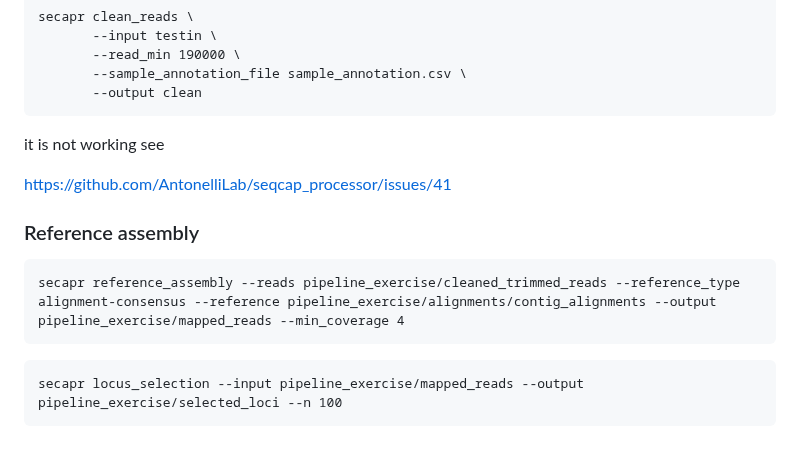
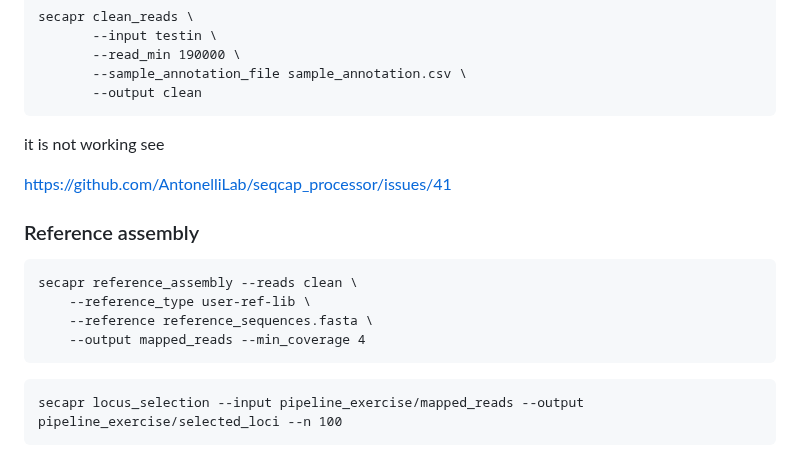
Before and after one commit to sawers-rellan-labs/targseq, a Markdown page: docs/secapr_notes.md, the part around one of its changes. GitHub-like rendering.

Commit message:
added reference sequence origin

````diff
--- a/docs/secapr_notes.md
+++ b/docs/secapr_notes.md
@@ -117,7 +116,6 @@ secapr clean_reads \
        --output clean
 ```
 
-
 it is not working see
 
 https://github.com/AntonelliLab/seqcap_processor/issues/41
@@ -126,7 +124,10 @@ https://github.com/AntonelliLab/seqcap_processor/issues/41
 ### Reference assembly
 
 ```
-secapr reference_assembly --reads pipeline_exercise/cleaned_trimmed_reads --reference_type alignment-consensus --reference pipeline_exercise/alignments/contig_alignments --output pipeline_exercise/mapped_reads --min_coverage 4
+secapr reference_assembly --reads clean \
+    --reference_type user-ref-lib \
+    --reference reference_sequences.fasta \
+    --output mapped_reads --min_coverage 4
 ```
 
 ```
````
Also changed, not shown: other parts of docs/secapr_notes.md (+0 -1 lines).
